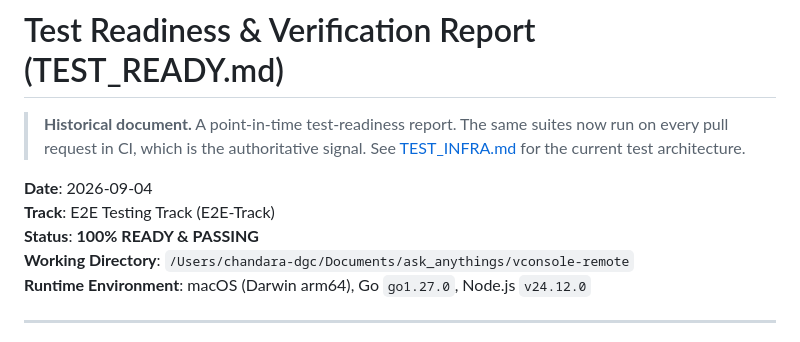
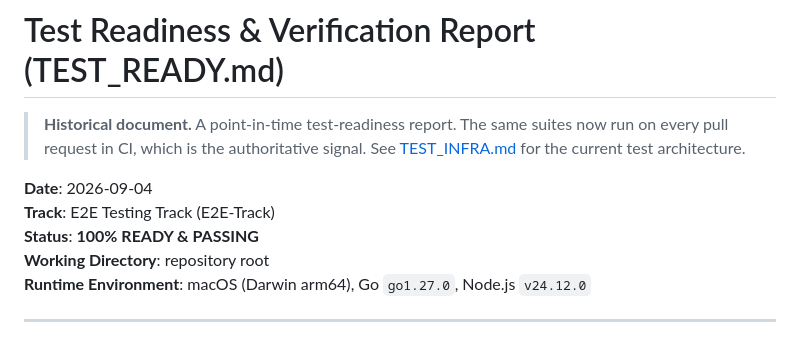
Before and after one commit to CHANDARA-code/vconsole-remote, a Markdown page: docs/TEST_READY.md, the part around the change. Rendered like a GitHub page.

```diff
--- a/docs/TEST_READY.md
+++ b/docs/TEST_READY.md
@@ -7,7 +7,7 @@
 **Date**: 2026-09-04
 **Track**: E2E Testing Track (E2E-Track)
 **Status**: **100% READY & PASSING**
-**Working Directory**: `/Users/chandara-dgc/Documents/ask_anythings/vconsole-remote`
+**Working Directory**: repository root
 **Runtime Environment**: macOS (Darwin arm64), Go `go1.27.0`, Node.js `v24.12.0`
 
 ---
```
Also changed, not shown: docs/PROJECT.md (+18 -18 lines).
